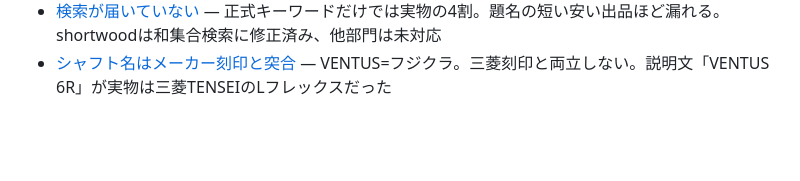
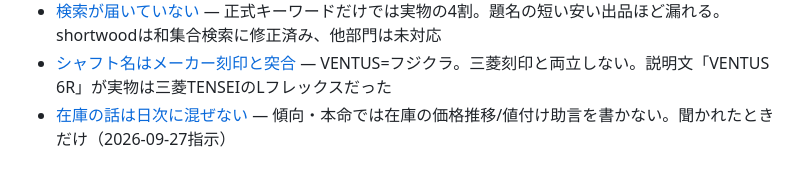
Before and after one commit to nekokaitaidesu-cpu/golf-price, a Markdown page: memory/MEMORY.md, the part around the change. Rendered like a GitHub page; blank space fills up the shorter version.

Commit message:
memory: バックアップ（新規1・更新1・削除0）

```diff
--- a/memory/MEMORY.md
+++ b/memory/MEMORY.md
@@ -47,3 +47,4 @@
 - [重複検査の盲点](catalog-duplicate-detectors-blind.md) — 検査がアイアン/ショートウッドで空振りしていた。修正後に相互重複42対・包含75対が表面化（大半アイアン・未着手）
 - [検索が届いていない](search-keyword-misses-listings.md) — 正式キーワードだけでは実物の4割。題名の短い安い出品ほど漏れる。shortwoodは和集合検索に修正済み、他部門は未対応
 - [シャフト名はメーカー刻印と突合](shaft-brand-maker-mismatch.md) — VENTUS=フジクラ。三菱刻印と両立しない。説明文「VENTUS 6R」が実物は三菱TENSEIのLフレックスだった
+- [在庫の話は日次に混ぜない](no-inventory-talk-in-daily.md) — 傾向・本命では在庫の価格推移/値付け助言を書かない。聞かれたときだけ（2026-09-27指示）
```
Also changed, not shown: memory/no-inventory-talk-in-daily.md (added, +30 -0 lines).
